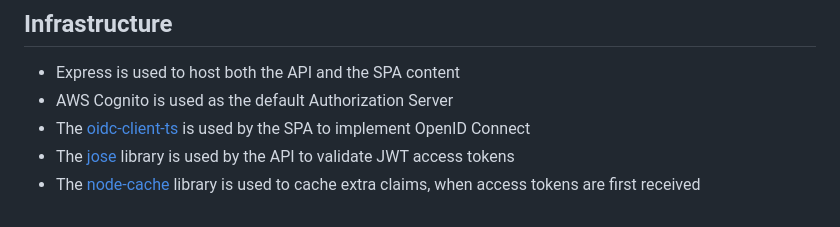
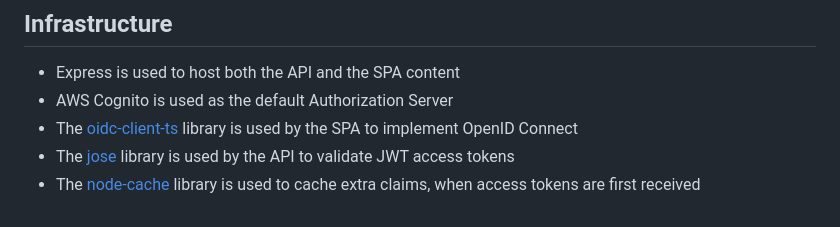
Before and after one commit to gary-archer/oauth.websample2, a Markdown page: README.md, the part around the change. GitHub-like rendering.

```diff
--- a/README.md
+++ b/README.md
@@ -70,6 +70,6 @@ You can then test all lifecycle operations, including token refresh, multi tab b
 
 * Express is used to host both the API and the SPA content
 * AWS Cognito is used as the default Authorization Server
-* The [oidc-client-ts](https://github.com/authts/oidc-client-ts) is used by the SPA to implement OpenID Connect
+* The [oidc-client-ts](https://github.com/authts/oidc-client-ts) library is used by the SPA to implement OpenID Connect
 * The [jose](https://github.com/panva/jose) library is used by the API to validate JWT access tokens
 * The [node-cache](https://github.com/mpneuried/nodecache) library is used to cache extra claims, when access tokens are first received
```
